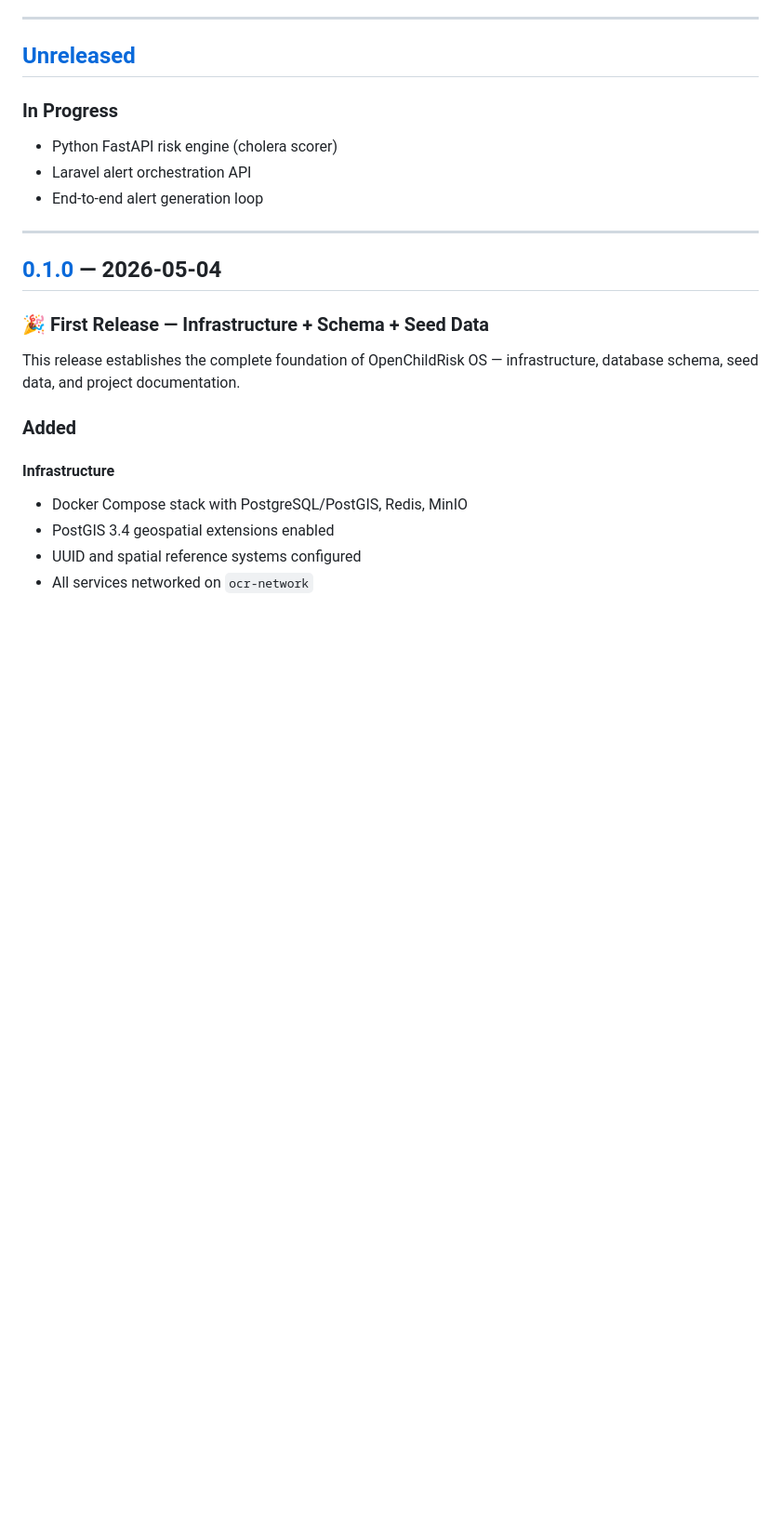
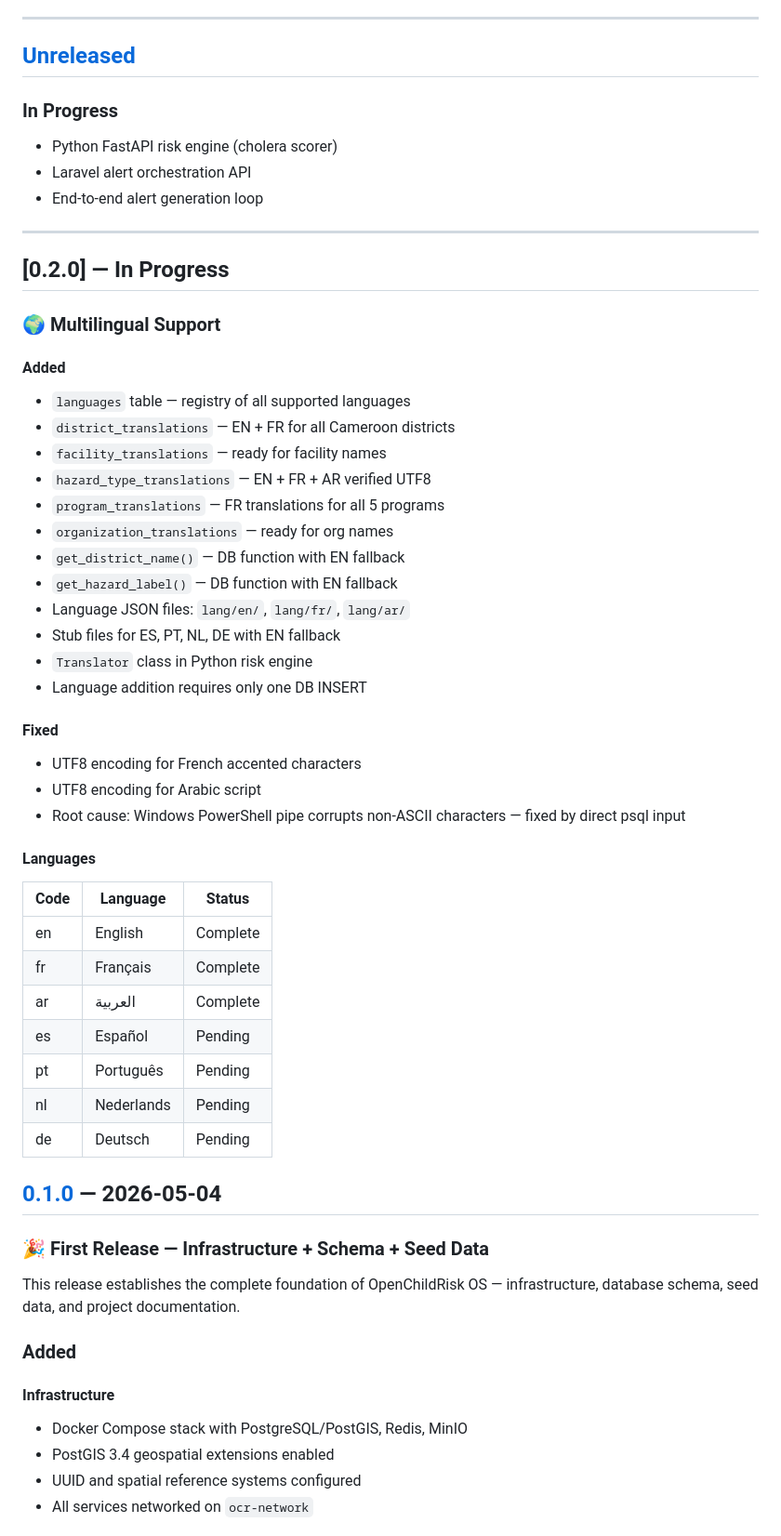
Before and after one commit to LarryCollinsAka/OpenChildRisk-OS, a Markdown page: CHANGELOG.md, the part around the change. Shown at 93% size. Drawn GitHub-style; blank space fills up the shorter version.

Commit message:
docs(changelog): update with multilingual layer progress

```diff
--- a/CHANGELOG.md
+++ b/CHANGELOG.md
@@ -15,6 +15,41 @@ Versioning follows [Semantic Versioning](https://semver.org/spec/v2.0.0.html).
 - End-to-end alert generation loop
 
 ---
+
+## [0.2.0] — In Progress
+
+### 🌍 Multilingual Support
+
+#### Added
+- `languages` table — registry of all supported languages
+- `district_translations` — EN + FR for all Cameroon districts
+- `facility_translations` — ready for facility names
+- `hazard_type_translations` — EN + FR + AR verified UTF8
+- `program_translations` — FR translations for all 5 programs
+- `organization_translations` — ready for org names
+- `get_district_name()` — DB function with EN fallback
+- `get_hazard_label()` — DB function with EN fallback
+- Language JSON files: `lang/en/`, `lang/fr/`, `lang/ar/`
+- Stub files for ES, PT, NL, DE with EN fallback
+- `Translator` class in Python risk engine
+- Language addition requires only one DB INSERT
+
+#### Fixed
+- UTF8 encoding for French accented characters
+- UTF8 encoding for Arabic script
+- Root cause: Windows PowerShell pipe corrupts
+  non-ASCII characters — fixed by direct psql input
+
+#### Languages
+| Code | Language | Status |
+|------|----------|--------|
+| en | English | Complete |
+| fr | Français | Complete |
+| ar | العربية | Complete |
+| es | Español | Pending |
+| pt | Português | Pending |
+| nl | Nederlands | Pending |
+| de | Deutsch | Pending |
 
 ## [0.1.0] — 2026-05-04
 
```
